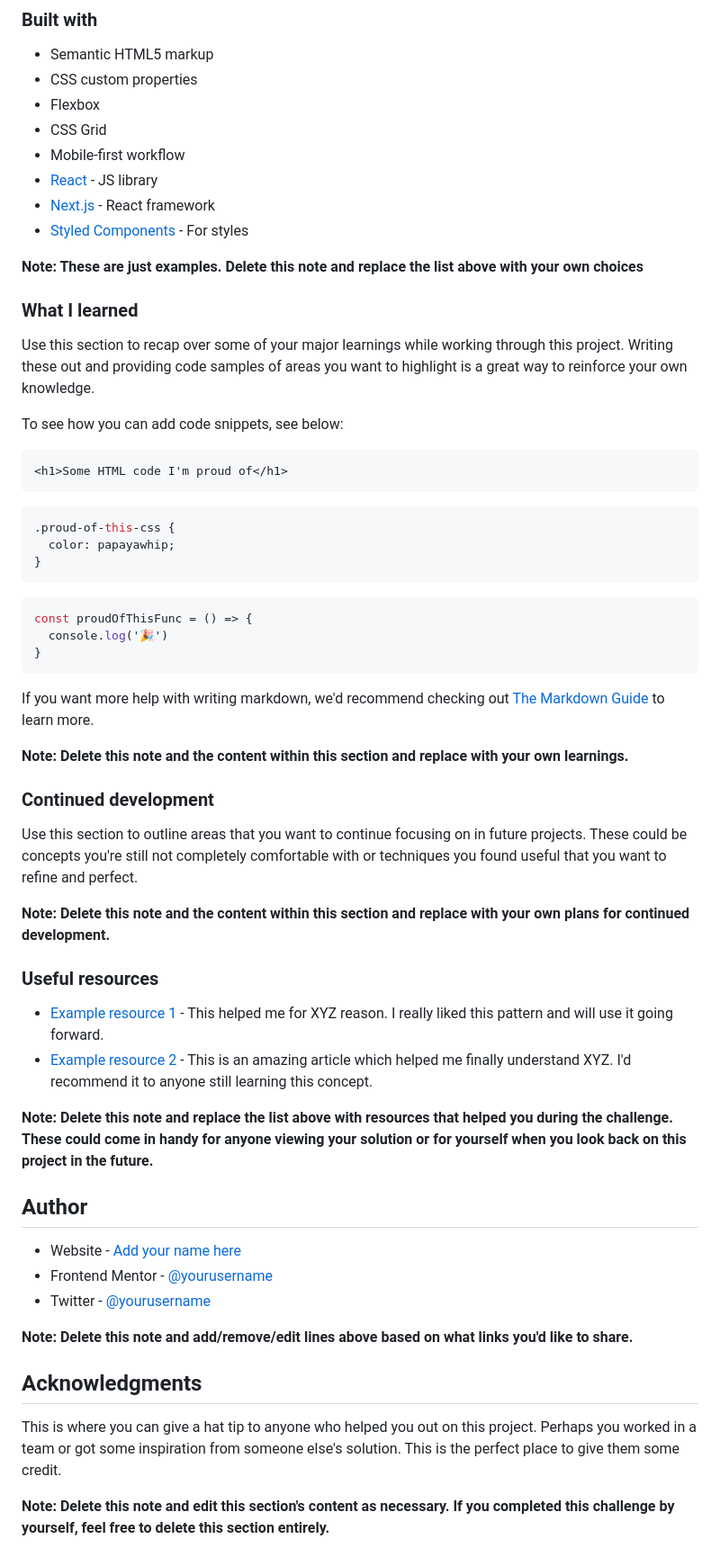
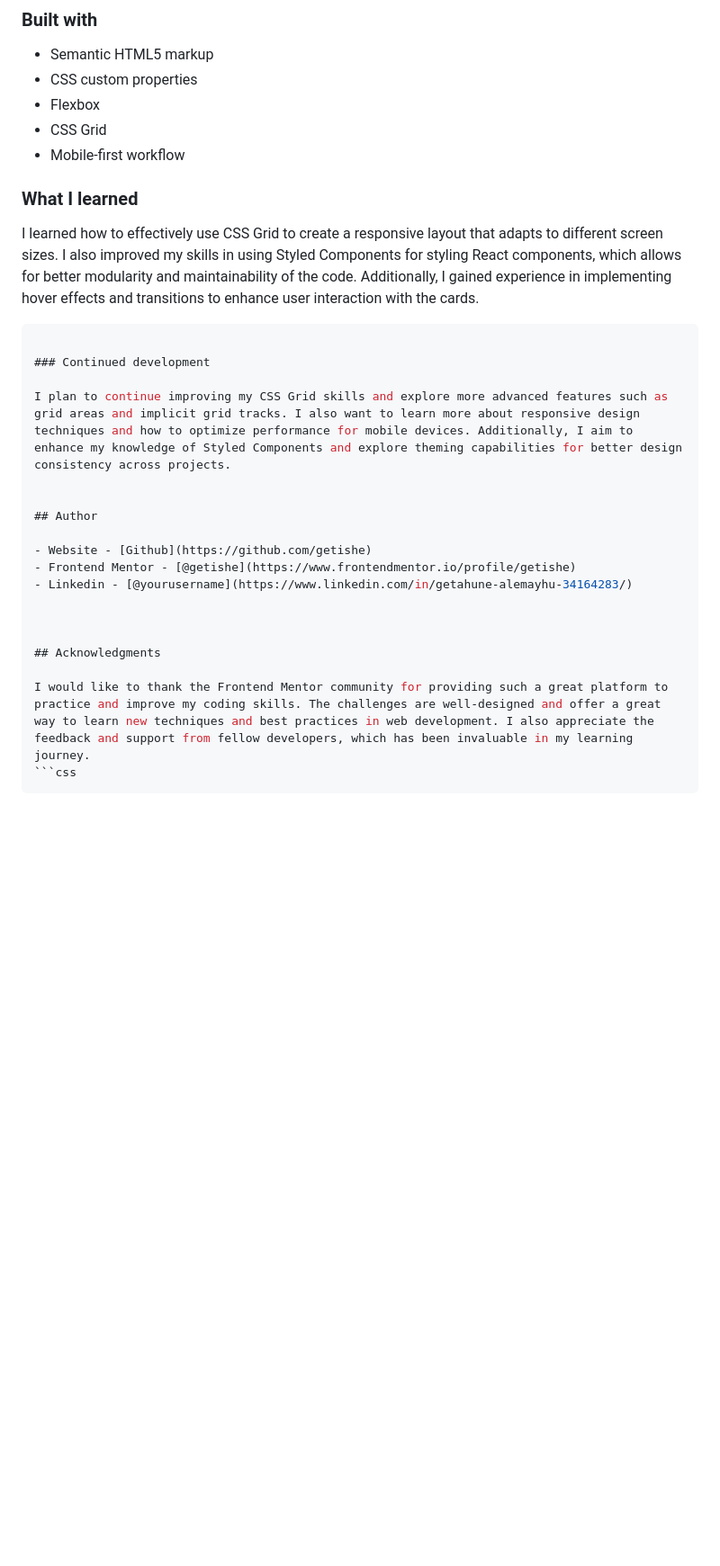
Before and after one commit to getishe/four-card-feature-section-master, a Markdown page: README-template.md, the part around one of its changes. Shown at 90% size. Rendered like a GitHub page; blank space fills up the shorter version.

Commit message:
Refactor README template for clarity and organization by removing placeholder notes and improving content structure

`````diff
--- a/README-template.md
+++ b/README-template.md
@@ -52,59 +45,28 @@ Then crop/optimize/edit your image however you like, add it to your project, and
 - Flexbox
 - CSS Grid
 - Mobile-first workflow
-- [React](https://reactjs.org/) - JS library
-- [Next.js](https://nextjs.org/) - React framework
-- [Styled Components](https://styled-components.com/) - For styles
-
-**Note: These are just examples. Delete this note and replace the list above with your own choices**
 
 ### What I learned
 
-Use this section to recap over some of your major learnings while working through this project. Writing these out and providing code samples of areas you want to highlight is a great way to reinforce your own knowledge.
+I learned how to effectively use CSS Grid to create a responsive layout that adapts to different screen sizes. I also improved my skills in using Styled Components for styling React components, which allows for better modularity and maintainability of the code. Additionally, I gained experience in implementing hover effects and transitions to enhance user interaction with the cards.
 
-To see how you can add code snippets, see below:
-
-```html
-<h1>Some HTML code I'm proud of</h1>
-```
-```css
-.proud-of-this-css {
-  color: papayawhip;
-}
-```
-```js
-const proudOfThisFunc = () => {
-  console.log('🎉')
-}
-```
-
-If you want more help with writing markdown, we'd recommend checking out [The Markdown Guide](https://www.markdownguide.org/) to learn more.
-
-**Note: Delete this note and the content within this section and replace with your own learnings.**
+````css
 
 ### Continued development
 
-Use this section to outline areas that you want to continue focusing on in future projects. These could be concepts you're still not completely comfortable with or techniques you found useful that you want to refine and perfect.
+I plan to continue improving my CSS Grid skills and explore more advanced features such as grid areas and implicit grid tracks. I also want to learn more about responsive design techniques and how to optimize performance for mobile devices. Additionally, I aim to enhance my knowledge of Styled Components and explore theming capabilities for better design consistency across projects.
 
-**Note: Delete this note and the content within this section and replace with your own plans for continued development.**
-
-### Useful resources
-
-- [Example resource 1](https://www.example.com) - This helped me for XYZ reason. I really liked this pattern and will use it going forward.
-- [Example resource 2](https://www.example.com) - This is an amazing article which helped me finally understand XYZ. I'd recommend it to anyone still learning this concept.
-
-**Note: Delete this note and replace the list above with resources that helped you during the challenge. These could come in handy for anyone viewing your solution or for yourself when you look back on this project in the future.**
 
 ## Author
 
-- Website - [Add your name here](https://www.your-site.com)
-- Frontend Mentor - [@yourusername](https://www.frontendmentor.io/profile/yourusername)
-- Twitter - [@yourusername](https://www.twitter.com/yourusername)
+- Website - [Github](https://github.com/getishe)
+- Frontend Mentor - [@getishe](https://www.frontendmentor.io/profile/getishe)
+- Linkedin - [@yourusername](https://www.linkedin.com/in/getahune-alemayhu-34164283/)
 
-**Note: Delete this note and add/remove/edit lines above based on what links you'd like to share.**
+
 
 ## Acknowledgments
 
-This is where you can give a hat tip to anyone who helped you out on this project. Perhaps you worked in a team or got some inspiration from someone else's solution. This is the perfect place to give them some credit.
-
-**Note: Delete this note and edit this section's content as necessary. If you completed this challenge by yourself, feel free to delete this section entirely.**
+I would like to thank the Frontend Mentor community for providing such a great platform to practice and improve my coding skills. The challenges are well-designed and offer a great way to learn new techniques and best practices in web development. I also appreciate the feedback and support from fellow developers, which has been invaluable in my learning journey.
+```css
+````
`````
Also changed, not shown: other parts of README-template.md (+9 -16 lines).
